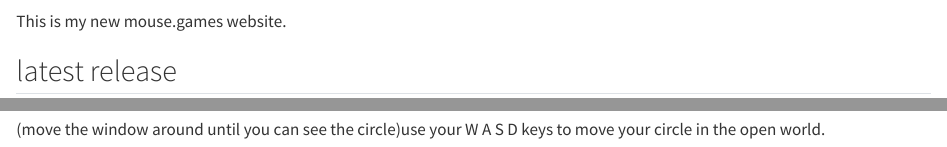
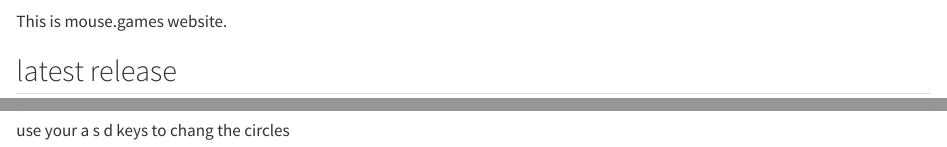
Before and after one commit to mousegames/games, a Quarto document (index.qmd): the page in a window 1100 px wide, from 60 px down, and a second part further down, joined at a grey line. Rendered offline with R 4.5, knitr and Pandoc in place of Quarto, with nearby package versions.

Commit message:
mouse.games update 1.0

```diff
--- a/index.qmd
+++ b/index.qmd
@@ -1,9 +1,9 @@
 
 # mouse.games
 
-This is my new mouse.games website.
+This is mouse.games website.
 
 ## latest  release
 
-<iframe src="https://editor.p5js.org/mouse1/full/qV1cKWIcm"></iframe width:50%>
-(move the window around until you can see the circle)use your W A S D keys to move your circle in the open world.
+<iframe src="https://editor.p5js.org/mouse1/full/mIfmrfc15"width="100%" height="500px"></iframe>
+use your a s d keys to chang the circles
```
Also changed, not shown: games.qmd (+2 -0 lines), docs/search.json, 2 other files.
